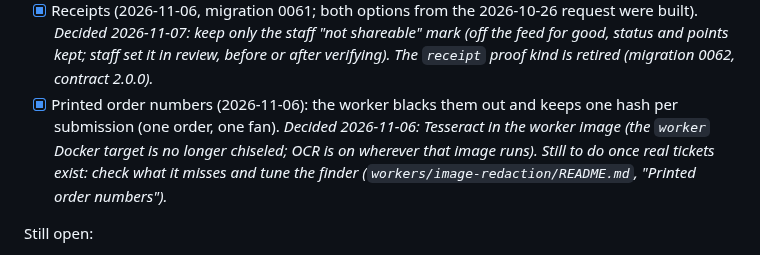
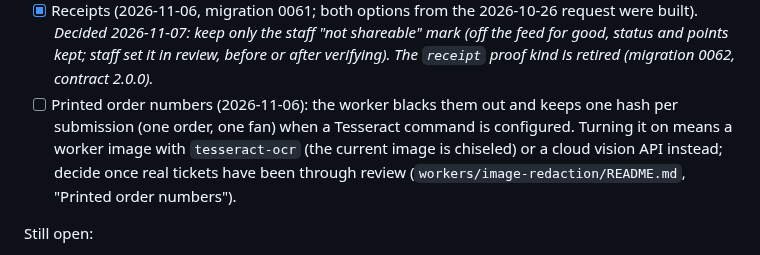
Before and after one commit to masidav/firstline, a Markdown page: docs/OWNER_TODO.md, the part around the change. Drawn GitHub-style.

```diff
--- a/docs/OWNER_TODO.md
+++ b/docs/OWNER_TODO.md
@@ -237,10 +237,10 @@ Rules already in code provisionally; confirm or change each (details in `PROJECT
 - [x] Receipts (2026-11-06, migration 0061; both options from the 2026-10-26 request were built). *Decided
   2026-11-07: keep only the staff "not shareable" mark (off the feed for good, status and points kept; staff set it in
   review, before or after verifying). The `receipt` proof kind is retired (migration 0062, contract 2.0.0).*
-- [x] Printed order numbers (2026-11-06): the worker blacks them out and keeps one hash per submission (one order,
-  one fan). *Decided 2026-11-06: Tesseract in the worker image (the `worker` Docker target is no longer chiseled; OCR
-  is on wherever that image runs). Still to do once real tickets exist: check what it misses and tune the finder
-  (`workers/image-redaction/README.md`, "Printed order numbers").*
+- [ ] Printed order numbers (2026-11-06): the worker blacks them out and keeps one hash per submission (one order,
+  one fan) when a Tesseract command is configured. Turning it on means a worker image with `tesseract-ocr` (the
+  current image is chiseled) or a cloud vision API instead; decide once real tickets have been through review
+  (`workers/image-redaction/README.md`, "Printed order numbers").
 
 Still open:
 - [ ] Which of the proposed verification signals to build next, and their weights
```
Also changed, not shown: PROJECT_TODO.md (+4 -10 lines).
